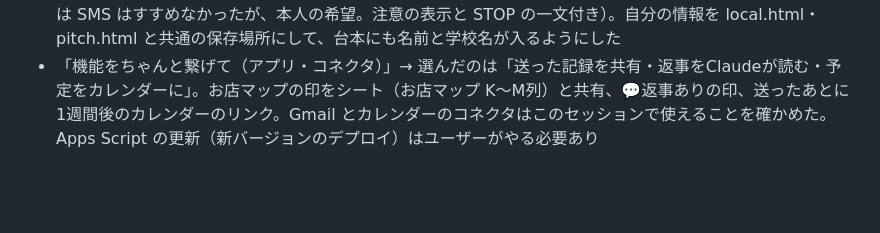
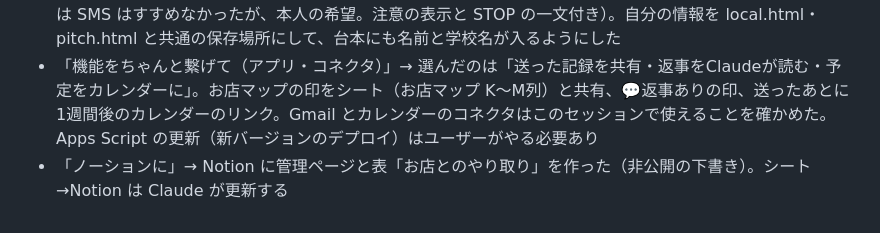
Before and after one commit to sorasora1120/dispatch-viewer, a Markdown page: progress.md, the part around the change. Drawn GitHub-style; blank space fills up the shorter version.

```diff
--- a/progress.md
+++ b/progress.md
@@ -211,3 +211,4 @@
 - 「Xとかどうしよう」→ Windsor のお店向けに X はいらない。DM を送るなら、受け取ったお店がプロフィールを見るので、お店用の Instagram ビジネスアカウントを作る → `ig.html`（アイコン・投稿9枚・自己紹介・投稿の文。見本はすべて架空のお店）
 - 「SMSでおくれるようにして、名前と学校名とメアドは記憶して他にも適用」→ shops.html に SMS タブ（前は SMS はすすめなかったが、本人の希望。注意の表示と STOP の一文付き）。自分の情報を local.html・pitch.html と共通の保存場所にして、台本にも名前と学校名が入るようにした
 - 「機能をちゃんと繋げて（アプリ・コネクタ）」→ 選んだのは「送った記録を共有・返事をClaudeが読む・予定をカレンダーに」。お店マップの印をシート（お店マップ K〜M列）と共有、💬返事ありの印、送ったあとに1週間後のカレンダーのリンク。Gmail とカレンダーのコネクタはこのセッションで使えることを確かめた。Apps Script の更新（新バージョンのデプロイ）はユーザーがやる必要あり
+- 「ノーションに」→ Notion に管理ページと表「お店とのやり取り」を作った（非公開の下書き）。シート→Notion は Claude が更新する
```
Also changed, not shown: CLAUDE.md (+1 -0 lines).
